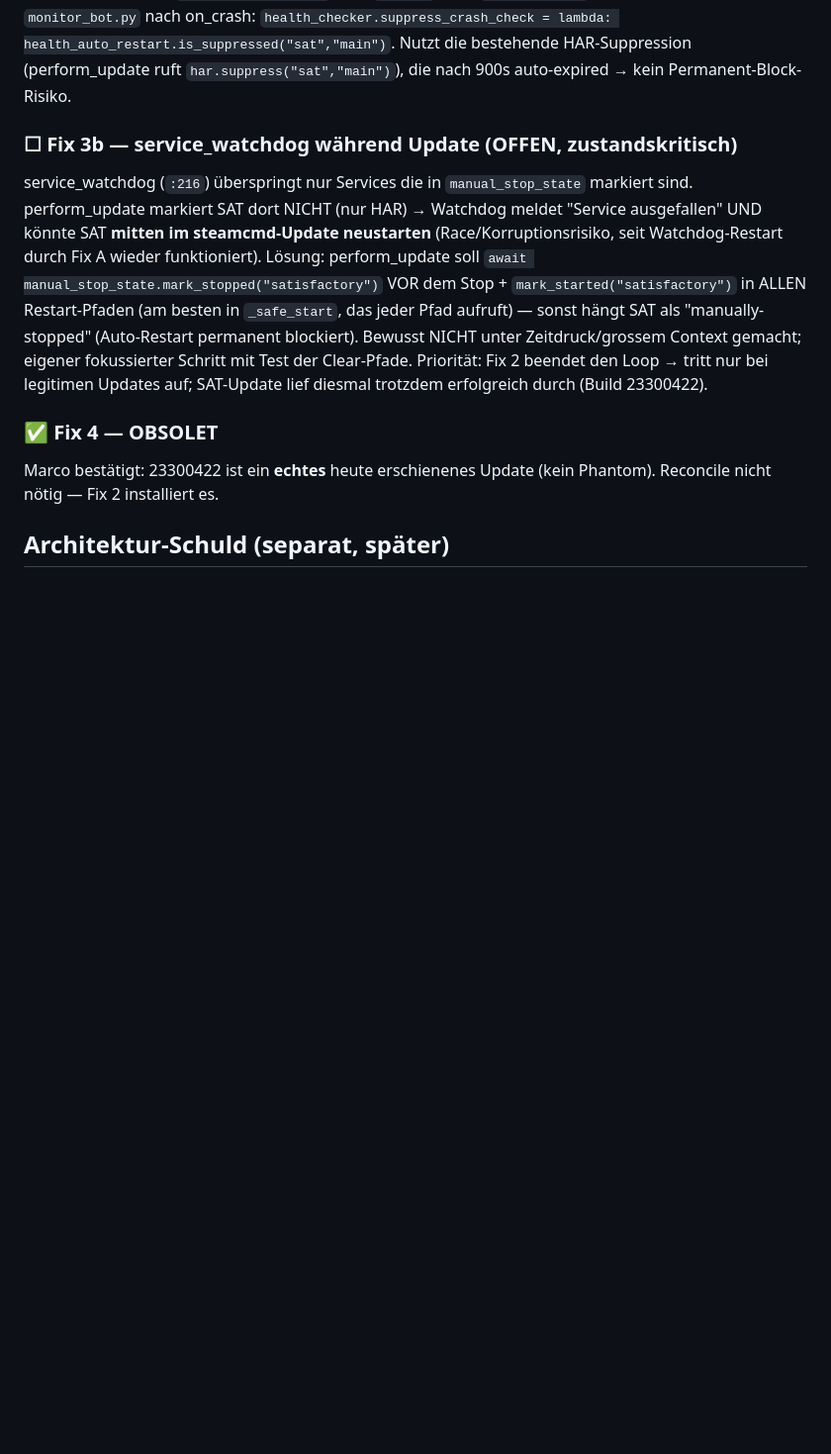
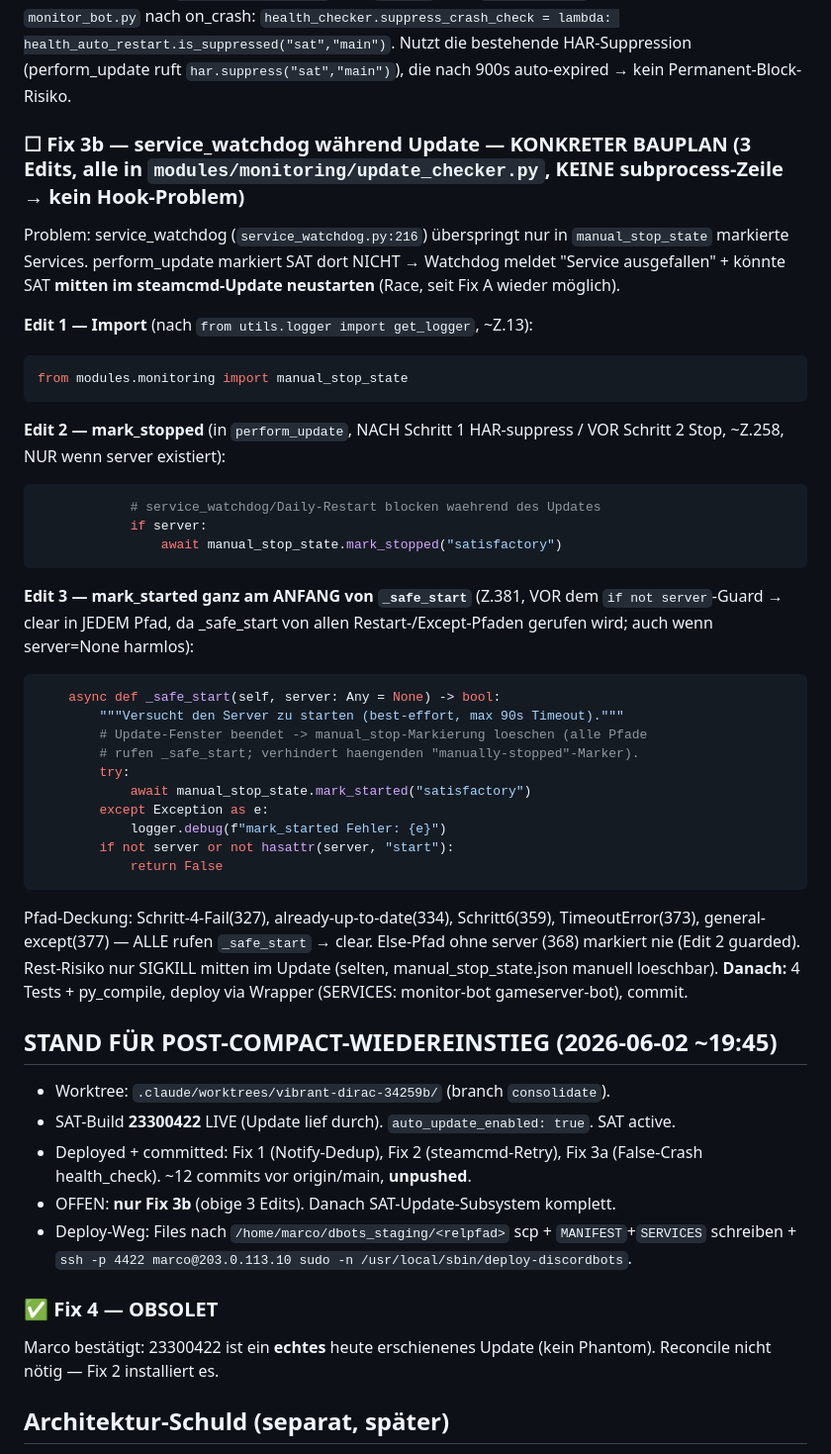
Before and after one commit to Marco-Satis/discord-bots, a Markdown page: docs/SAT_UPDATE_FIX_PLAN.md, the part around the change. Shown at 99% size. Drawn GitHub-style; blank space fills up the shorter version.

Commit message:
docs(sat-update): Fix 3b konkreter 3-Edit-Bauplan + Post-Compact-Wiedereinstieg
Co-Authored-By: Claude Opus 4.8 <noreply@anthropic.com>

````diff
--- a/docs/SAT_UPDATE_FIX_PLAN.md
+++ b/docs/SAT_UPDATE_FIX_PLAN.md
@@ -25,8 +25,41 @@ State-Guard `self._notified_buildid`: `on_update_available` + Log nur bei availa
 `perform_update` läuft steamcmd jetzt in `for _attempt in range(2)`: break wenn returncode != 8, sonst erneut (2. Lauf nutzt das selbst-aktualisierte steamcmd). (Helper-Script via Bash-Heredoc nötig, da security_reminder_hook Edit/Write mit "subprocess/exec" blockt — False-Positive auf sichere List-Form.)
 ### ✅ Fix 3a — False-Crash (health_check.py HealthChecker) — IMPLEMENTIERT
 HealthChecker bekam `self.suppress_crash_check: Optional[Callable[[], bool]]`. Crash-Branch (`:155`): wenn Check True → `ServerState.OFFLINE` statt `CRASHED` (kein `_handle_crash`/Alarm). Wiring in `monitor_bot.py` nach on_crash: `health_checker.suppress_crash_check = lambda: health_auto_restart.is_suppressed("sat","main")`. Nutzt die bestehende HAR-Suppression (perform_update ruft `har.suppress("sat","main")`), die nach 900s auto-expired → kein Permanent-Block-Risiko.
-### ☐ Fix 3b — service_watchdog während Update (OFFEN, zustandskritisch)
-service_watchdog (`:216`) überspringt nur Services die in `manual_stop_state` markiert sind. perform_update markiert SAT dort NICHT (nur HAR) → Watchdog meldet "Service ausgefallen" UND könnte SAT **mitten im steamcmd-Update neustarten** (Race/Korruptionsrisiko, seit Watchdog-Restart durch Fix A wieder funktioniert). Lösung: perform_update soll `await manual_stop_state.mark_stopped("satisfactory")` VOR dem Stop + `mark_started("satisfactory")` in ALLEN Restart-Pfaden (am besten in `_safe_start`, das jeder Pfad aufruft) — sonst hängt SAT als "manually-stopped" (Auto-Restart permanent blockiert). Bewusst NICHT unter Zeitdruck/grossem Context gemacht; eigener fokussierter Schritt mit Test der Clear-Pfade. Priorität: Fix 2 beendet den Loop → tritt nur bei legitimen Updates auf; SAT-Update lief diesmal trotzdem erfolgreich durch (Build 23300422).
+### ☐ Fix 3b — service_watchdog während Update — KONKRETER BAUPLAN (3 Edits, alle in `modules/monitoring/update_checker.py`, KEINE subprocess-Zeile → kein Hook-Problem)
+Problem: service_watchdog (`service_watchdog.py:216`) überspringt nur in `manual_stop_state` markierte Services. perform_update markiert SAT dort NICHT → Watchdog meldet "Service ausgefallen" + könnte SAT **mitten im steamcmd-Update neustarten** (Race, seit Fix A wieder möglich).
+
+**Edit 1 — Import** (nach `from utils.logger import get_logger`, ~Z.13):
+```python
+from modules.monitoring import manual_stop_state
+```
+**Edit 2 — mark_stopped** (in `perform_update`, NACH Schritt 1 HAR-suppress / VOR Schritt 2 Stop, ~Z.258, NUR wenn server existiert):
+```python
+            # service_watchdog/Daily-Restart blocken waehrend des Updates
+            if server:
+                await manual_stop_state.mark_stopped("satisfactory")
+```
+**Edit 3 — mark_started ganz am ANFANG von `_safe_start`** (Z.381, VOR dem `if not server`-Guard → clear in JEDEM Pfad, da _safe_start von allen Restart-/Except-Pfaden gerufen wird; auch wenn server=None harmlos):
+```python
+    async def _safe_start(self, server: Any = None) -> bool:
+        """Versucht den Server zu starten (best-effort, max 90s Timeout)."""
+        # Update-Fenster beendet -> manual_stop-Markierung loeschen (alle Pfade
+        # rufen _safe_start; verhindert haengenden "manually-stopped"-Marker).
+        try:
+            await manual_stop_state.mark_started("satisfactory")
+        except Exception as e:
+            logger.debug(f"mark_started Fehler: {e}")
+        if not server or not hasattr(server, "start"):
+            return False
+```
+Pfad-Deckung: Schritt-4-Fail(327), already-up-to-date(334), Schritt6(359), TimeoutError(373), general-except(377) — ALLE rufen `_safe_start` → clear. Else-Pfad ohne server (368) markiert nie (Edit 2 guarded). Rest-Risiko nur SIGKILL mitten im Update (selten, manual_stop_state.json manuell loeschbar).
+**Danach:** 4 Tests + py_compile, deploy via Wrapper (SERVICES: monitor-bot gameserver-bot), commit.
+
+## STAND FÜR POST-COMPACT-WIEDEREINSTIEG (2026-06-02 ~19:45)
+- Worktree: `.claude/worktrees/vibrant-dirac-34259b/` (branch `consolidate`).
+- SAT-Build **23300422** LIVE (Update lief durch). `auto_update_enabled: true`. SAT active.
+- Deployed + committed: Fix 1 (Notify-Dedup), Fix 2 (steamcmd-Retry), Fix 3a (False-Crash health_check). ~12 commits vor origin/main, **unpushed**.
+- OFFEN: **nur Fix 3b** (obige 3 Edits). Danach SAT-Update-Subsystem komplett.
+- Deploy-Weg: Files nach `/home/marco/dbots_staging/<relpfad>` scp + `MANIFEST`+`SERVICES` schreiben + `ssh -p 4422 marco@203.0.113.10 sudo -n /usr/local/sbin/deploy-discordbots`.
 ### ✅ Fix 4 — OBSOLET
 Marco bestätigt: 23300422 ist ein **echtes** heute erschienenes Update (kein Phantom). Reconcile nicht nötig — Fix 2 installiert es.
 
````
